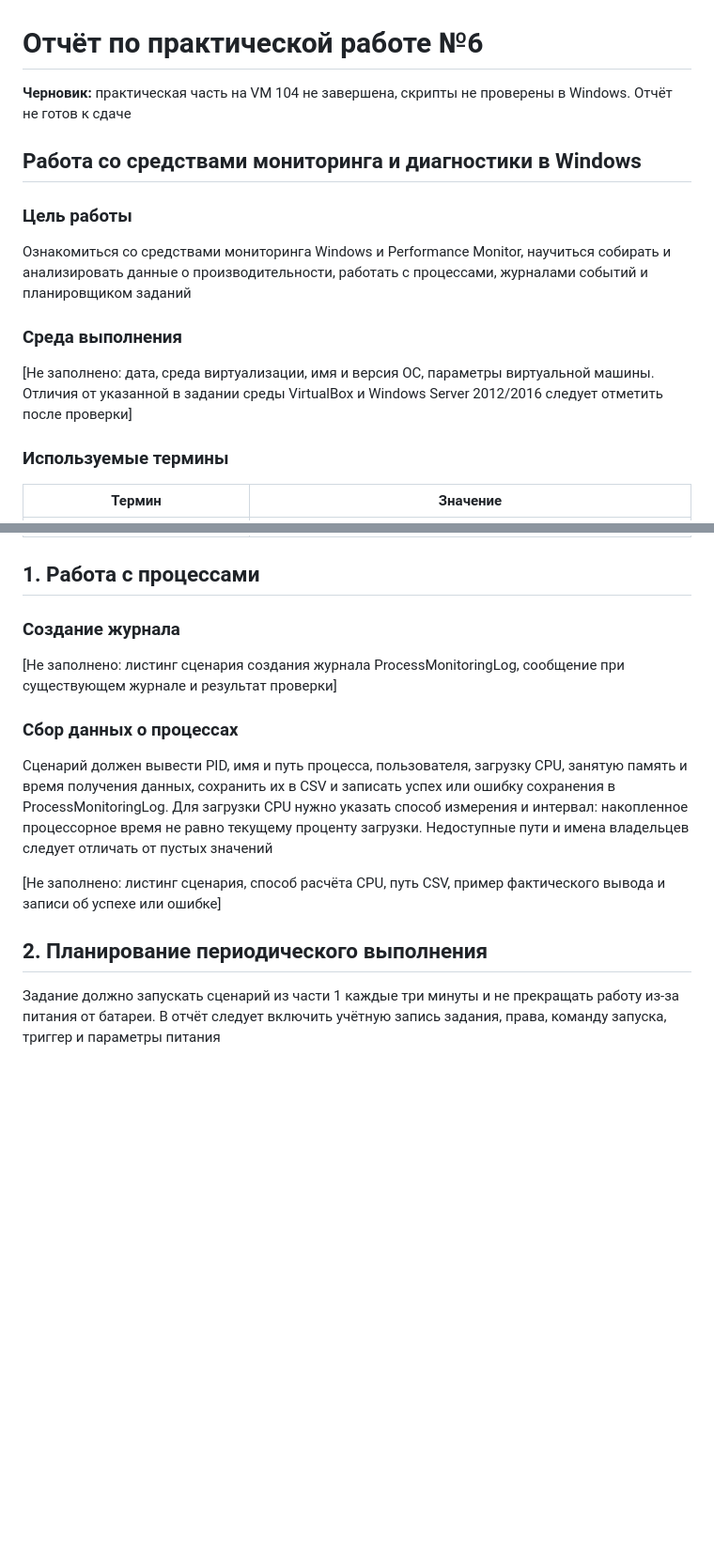
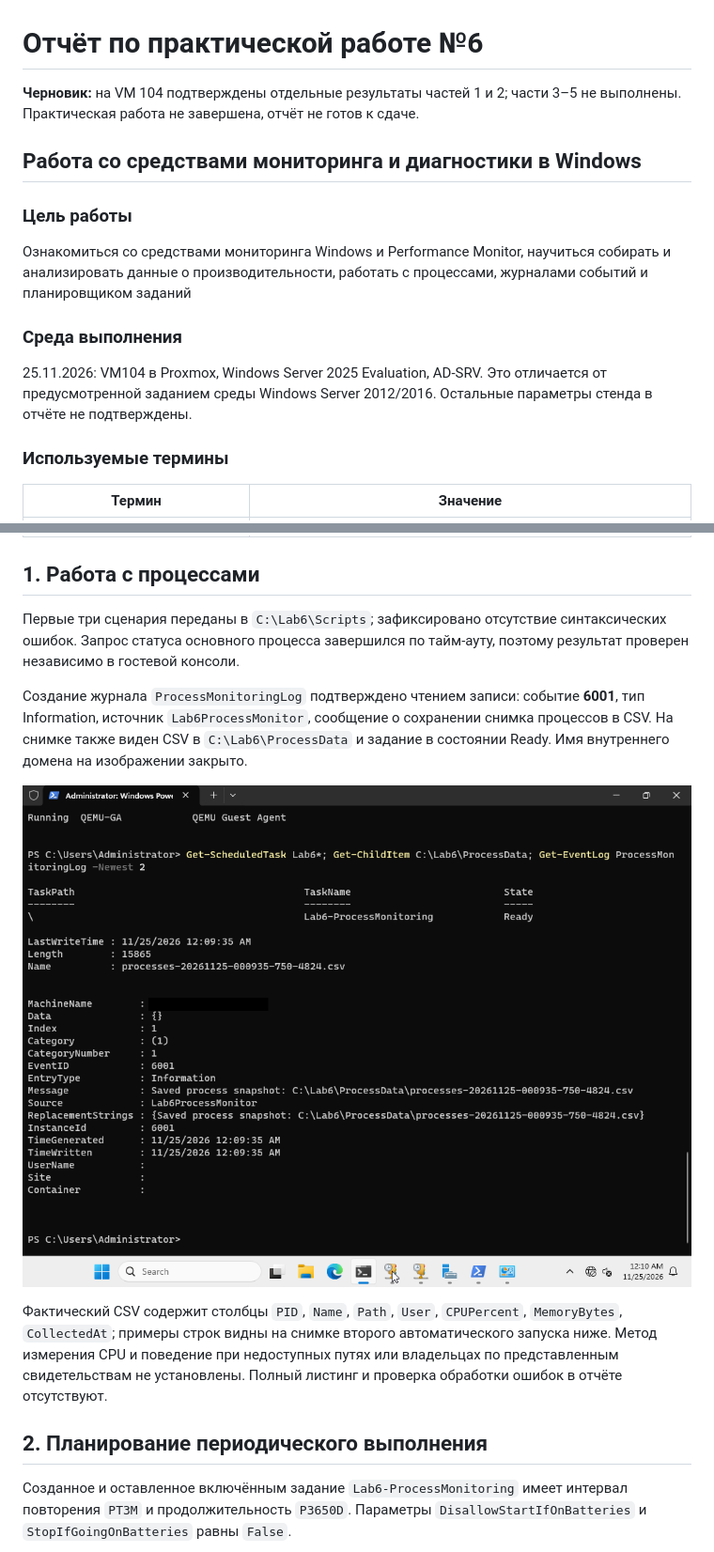
Before and after one commit to item27/2026-MMS-WIN-LABS, a Markdown page: lab-6/lab-6-report.md, 2 parts joined by grey strips. Shown at 94% size. GitHub-like rendering; pictures changed too: lab-6/screenshots/vm104-process-state.png (added); blank space fills up the shorter version.

Commit message:
Document verified process monitoring results

```diff
--- a/lab-6/lab-6-report.md
+++ b/lab-6/lab-6-report.md
@@ -1,6 +1,6 @@
 # Отчёт по практической работе №6
 
-**Черновик:** практическая часть на VM 104 не завершена, скрипты не проверены в Windows. Отчёт не готов к сдаче
+**Черновик:** на VM 104 подтверждены отдельные результаты частей 1 и 2; части 3–5 не выполнены. Практическая работа не завершена, отчёт не готов к сдаче.
 
 <style>
 tr { break-inside: avoid; page-break-inside: avoid; }
@@ -15,7 +15,7 @@ p code, li code, td code { font: inherit; background: none; padding: 0; border:
 
 ### Среда выполнения
 
-[Не заполнено: дата, среда виртуализации, имя и версия ОС, параметры виртуальной машины. Отличия от указанной в задании среды VirtualBox и Windows Server 2012/2016 следует отметить после проверки]
+25.11.2026: VM104 в Proxmox, Windows Server 2025 Evaluation, AD-SRV. Это отличается от предусмотренной заданием среды Windows Server 2012/2016. Остальные параметры стенда в отчёте не подтверждены.
 
 ### Используемые термины
 
@@ -29,17 +29,15 @@ p code, li code, td code { font: inherit; background: none; padding: 0; border:
 
 ## 1. Работа с процессами
 
-### Создание журнала
+Первые три сценария переданы в `C:\Lab6\Scripts`; зафиксировано отсутствие синтаксических ошибок. Запрос статуса основного процесса завершился по тайм-ауту, поэтому результат проверен независимо в гостевой консоли.
 
-[Не заполнено: листинг сценария создания журнала ProcessMonitoringLog, сообщение при существующем журнале и результат проверки]
+Создание журнала `ProcessMonitoringLog` подтверждено чтением записи: событие **6001**, тип Information, источник `Lab6ProcessMonitor`, сообщение о сохранении снимка процессов в CSV. На снимке также виден CSV в `C:\Lab6\ProcessData` и задание в состоянии Ready. Имя внутреннего домена на изображении закрыто.
 
-### Сбор данных о процессах
+![Журнал, CSV и состояние задания](screenshots/vm104-process-state.png)
 
-Сценарий должен вывести PID, имя и путь процесса, пользователя, загрузку CPU, занятую память и время получения данных, сохранить их в CSV и записать успех или ошибку сохранения в ProcessMonitoringLog. Для загрузки CPU нужно указать способ измерения и интервал: накопленное процессорное время не равно текущему проценту загрузки. Недоступные пути и имена владельцев следует отличать от пустых значений
-
-[Не заполнено: листинг сценария, способ расчёта CPU, путь CSV, пример фактического вывода и записи об успехе или ошибке]
+Фактический CSV содержит столбцы `PID`, `Name`, `Path`, `User`, `CPUPercent`, `MemoryBytes`, `CollectedAt`; примеры строк видны на снимке второго автоматического запуска ниже. Метод измерения CPU и поведение при недоступных путях или владельцах по представленным свидетельствам не установлены. Полный листинг и проверка обработки ошибок в отчёте отсутствуют.
 
 ## 2. Планирование периодического выполнения
 
-Задание должно запускать сценарий из части 1 каждые три минуты и не прекращать работу из-за питания от батареи. В отчёт следует включить учётную запись задания, права, команду запуска, триггер и параметры питания
+Созданное и оставленное включённым задание `Lab6-ProcessMonitoring` имеет интервал повторения `PT3M` и продолжительность `P3650D`. Параметры `DisallowStartIfOnBatteries` и `StopIfGoingOnBatteries` равны `False`.
 
```
Also changed, not shown: other parts of lab-6/lab-6-report.md (+16 -3 lines), lab-6/screenshots/vm104-task-automatic.png (added), lab-6/screenshots/vm104-task-power-repetition.png (added), lab-6/screenshots/vm104-task-second-automatic.png (added).
